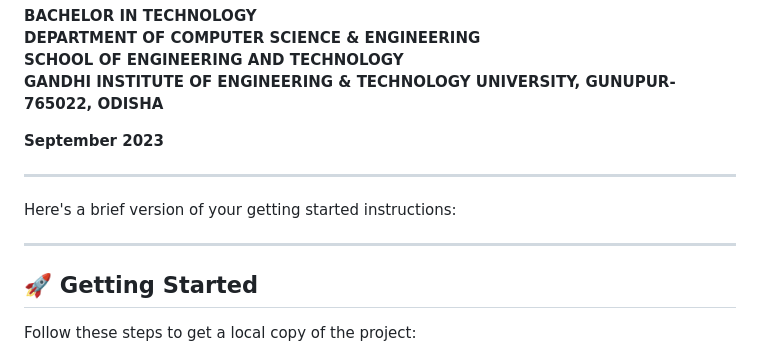
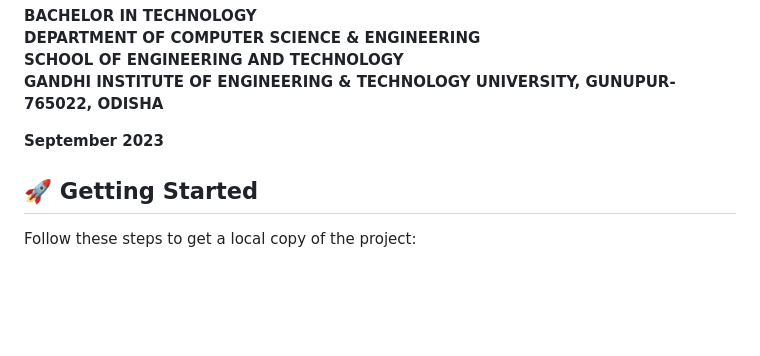
Before and after one commit to abhisek2004/LEARNING-PROJECT-1, a Markdown page: README.md, the part around the change. Rendered like a GitHub page; blank space fills up the shorter version.

```diff
--- a/README.md
+++ b/README.md
@@ -13,12 +13,6 @@
 **GANDHI INSTITUTE OF ENGINEERING & TECHNOLOGY UNIVERSITY, GUNUPUR- 765022, ODISHA**
 
 **September 2023**
-
----
-
-Here's a brief version of your getting started instructions:
-
----
 
 ## 🚀 Getting Started
 
```
